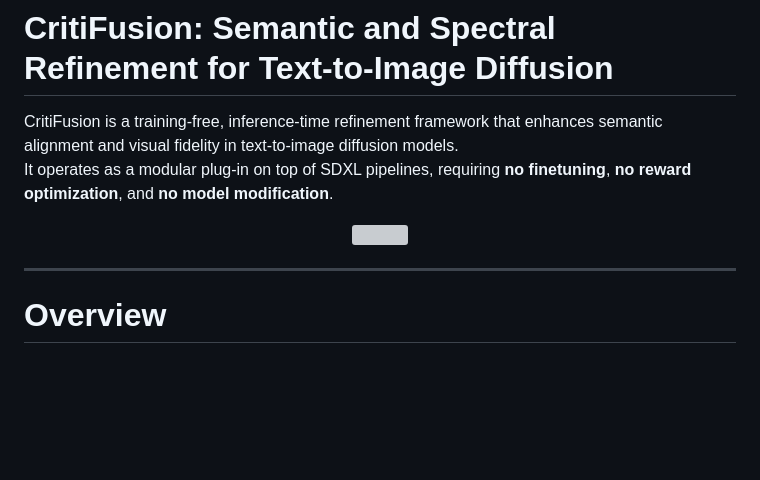
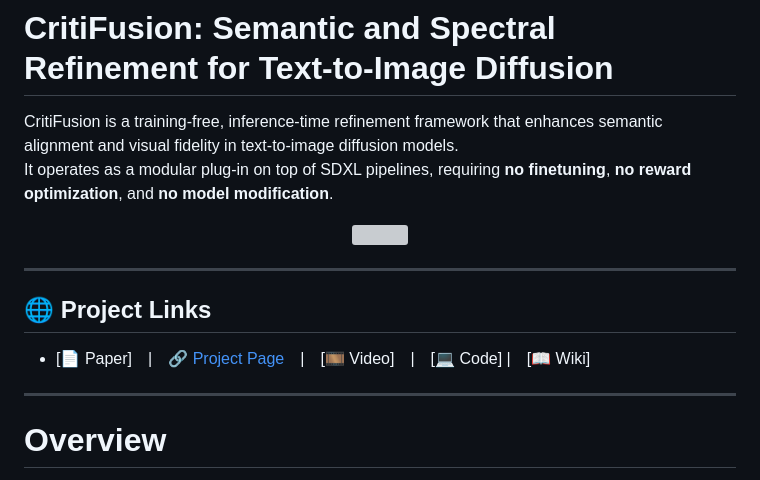
Before and after one commit to Rossi-Laboratory/CritiFusion, a Markdown page: README.md, the part around the change. Rendered like a GitHub page; blank space fills up the shorter version; grey boxes are pictures that could not be loaded.

```diff
--- a/README.md
+++ b/README.md
@@ -9,6 +9,12 @@ It operates as a modular plug-in on top of SDXL pipelines, requiring **no finetu
 <p align="center">
   <img src="img/fig1.png" width="100%">
 </p>
+
+---
+
+## 🌐 Project Links
+
+- [📄 Paper]  |  [🔗 Project Page](https://rossi-laboratory.github.io/CritiFusion/)  |  [🎞️ Video]  |  [💻 Code] |  [📖 Wiki]
 
 ---
 
```
